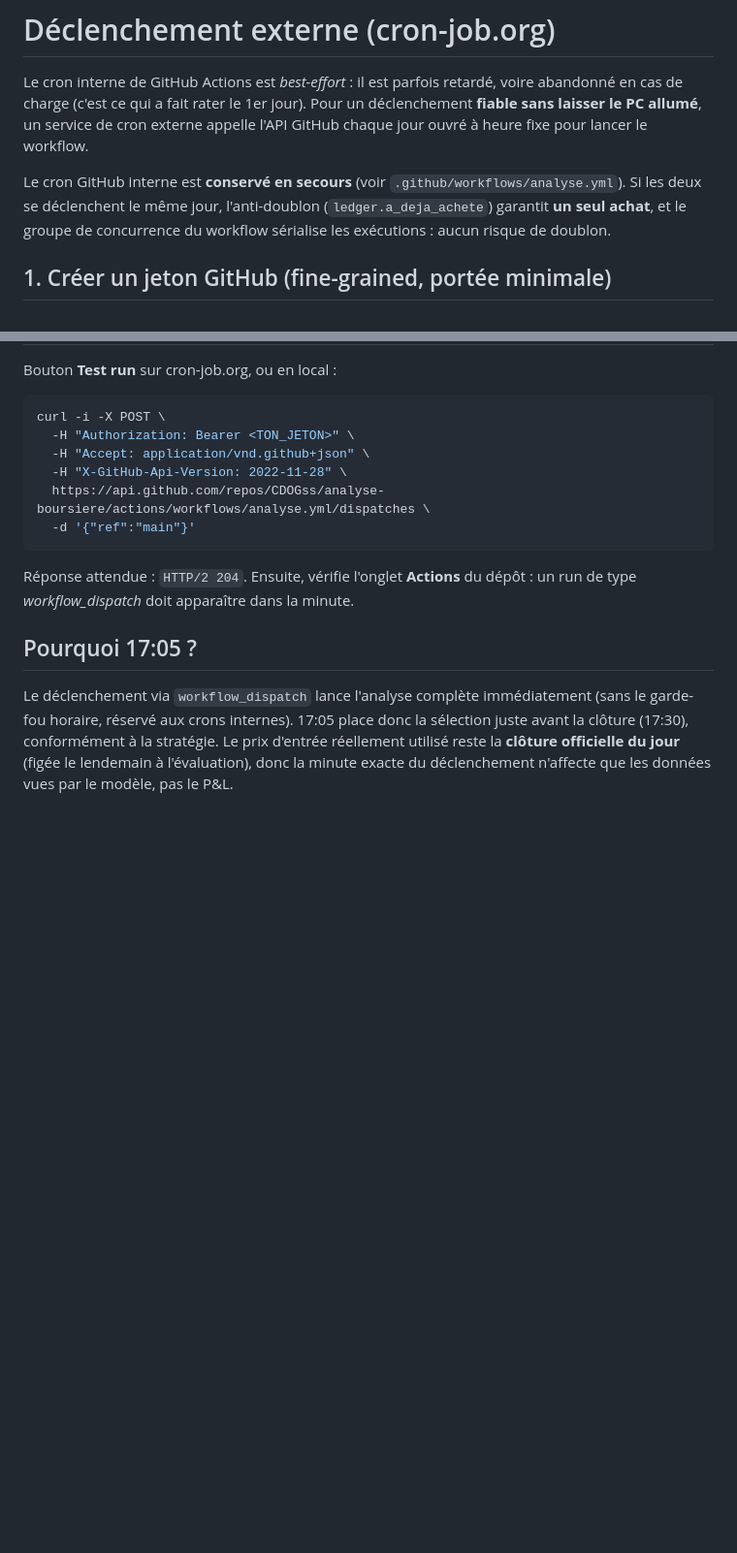
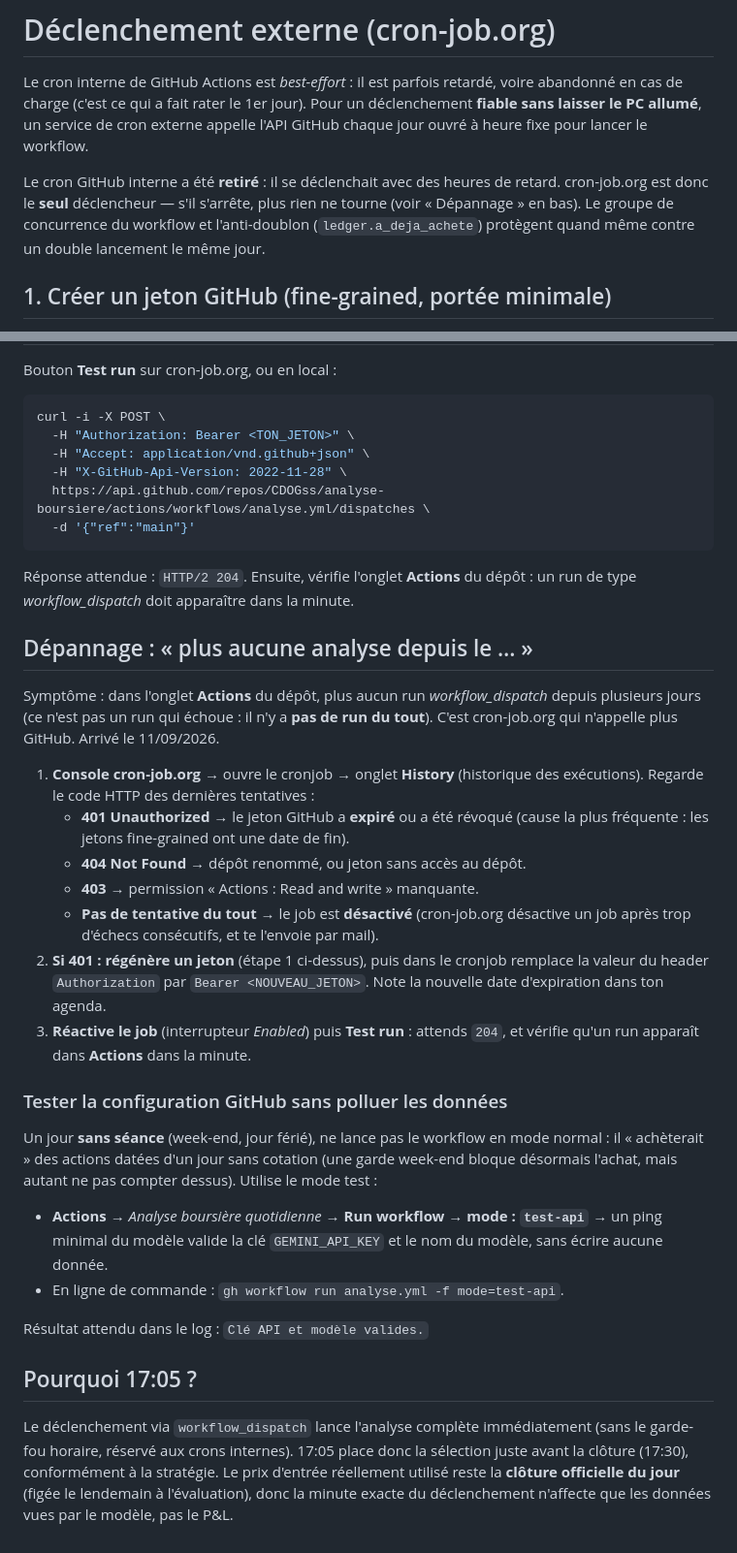
Before and after one commit to CDOGss/analyse-boursiere, a Markdown page: docs/declenchement-externe.md, 2 parts joined by grey strips. Shown at 97% size. Drawn GitHub-style; blank space fills up the shorter version.

Commit message:
Doc declenchement externe : cron interne retire, section depannage (job cron-job.org arrete, jeton expire) et mode test-api
Co-Authored-By: Claude Opus 5 <noreply@anthropic.com>

```diff
--- a/docs/declenchement-externe.md
+++ b/docs/declenchement-externe.md
@@ -5,10 +5,11 @@ voire abandonné en cas de charge (c'est ce qui a fait rater le 1er jour). Pour
 déclenchement **fiable sans laisser le PC allumé**, un service de cron externe
 appelle l'API GitHub chaque jour ouvré à heure fixe pour lancer le workflow.
 
-Le cron GitHub interne est **conservé en secours** (voir
-`.github/workflows/analyse.yml`). Si les deux se déclenchent le même jour,
-l'anti-doublon (`ledger.a_deja_achete`) garantit **un seul achat**, et le groupe
-de concurrence du workflow sérialise les exécutions : aucun risque de doublon.
+Le cron GitHub interne a été **retiré** : il se déclenchait avec des heures de
+retard. cron-job.org est donc le **seul** déclencheur — s'il s'arrête, plus
+rien ne tourne (voir « Dépannage » en bas). Le groupe de concurrence du workflow
+et l'anti-doublon (`ledger.a_deja_achete`) protègent quand même contre un
+double lancement le même jour.
 
 ## 1. Créer un jeton GitHub (fine-grained, portée minimale)
 
@@ -70,6 +71,40 @@ curl -i -X POST \
 Réponse attendue : `HTTP/2 204`. Ensuite, vérifie l'onglet **Actions** du dépôt :
 un run de type *workflow_dispatch* doit apparaître dans la minute.
 
+## Dépannage : « plus aucune analyse depuis le … »
+
+Symptôme : dans l'onglet **Actions** du dépôt, plus aucun run *workflow_dispatch*
+depuis plusieurs jours (ce n'est pas un run qui échoue : il n'y a **pas de run
+du tout**). C'est cron-job.org qui n'appelle plus GitHub. Arrivé le 11/09/2026.
+
+1. **Console cron-job.org** → ouvre le cronjob → onglet **History** (historique
+   des exécutions). Regarde le code HTTP des dernières tentatives :
+   - **401 Unauthorized** → le jeton GitHub a **expiré** ou a été révoqué
+     (cause la plus fréquente : les jetons fine-grained ont une date de fin).
+   - **404 Not Found** → dépôt renommé, ou jeton sans accès au dépôt.
+   - **403** → permission « Actions : Read and write » manquante.
+   - **Pas de tentative du tout** → le job est **désactivé** (cron-job.org
+     désactive un job après trop d'échecs consécutifs, et te l'envoie par mail).
+2. **Si 401 : régénère un jeton** (étape 1 ci-dessus), puis dans le cronjob
+   remplace la valeur du header `Authorization` par `Bearer <NOUVEAU_JETON>`.
+   Note la nouvelle date d'expiration dans ton agenda.
+3. **Réactive le job** (interrupteur *Enabled*) puis **Test run** : attends
+   `204`, et vérifie qu'un run apparaît dans **Actions** dans la minute.
+
+### Tester la configuration GitHub sans polluer les données
+
+Un jour **sans séance** (week-end, jour férié), ne lance pas le workflow en mode
+normal : il « achèterait » des actions datées d'un jour sans cotation (une garde
+week-end bloque désormais l'achat, mais autant ne pas compter dessus). Utilise
+le mode test :
+
+- **Actions** → *Analyse boursière quotidienne* → **Run workflow** → **mode :
+  `test-api`** → un ping minimal du modèle valide la clé `GEMINI_API_KEY` et le
+  nom du modèle, sans écrire aucune donnée.
+- En ligne de commande : `gh workflow run analyse.yml -f mode=test-api`.
+
+Résultat attendu dans le log : `Clé API et modèle valides.`
+
 ## Pourquoi 17:05 ?
 
 Le déclenchement via `workflow_dispatch` lance l'analyse complète immédiatement
```
